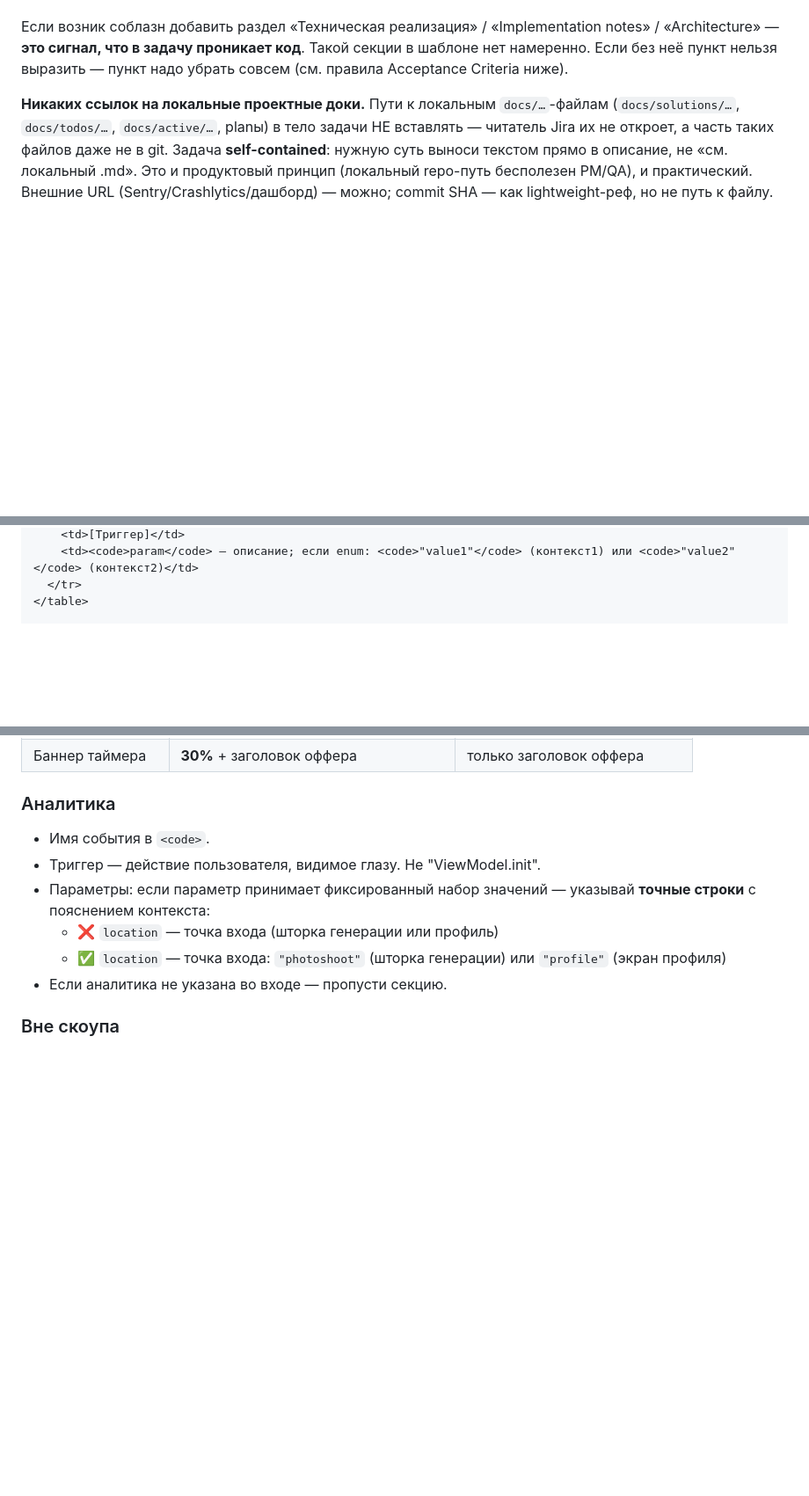
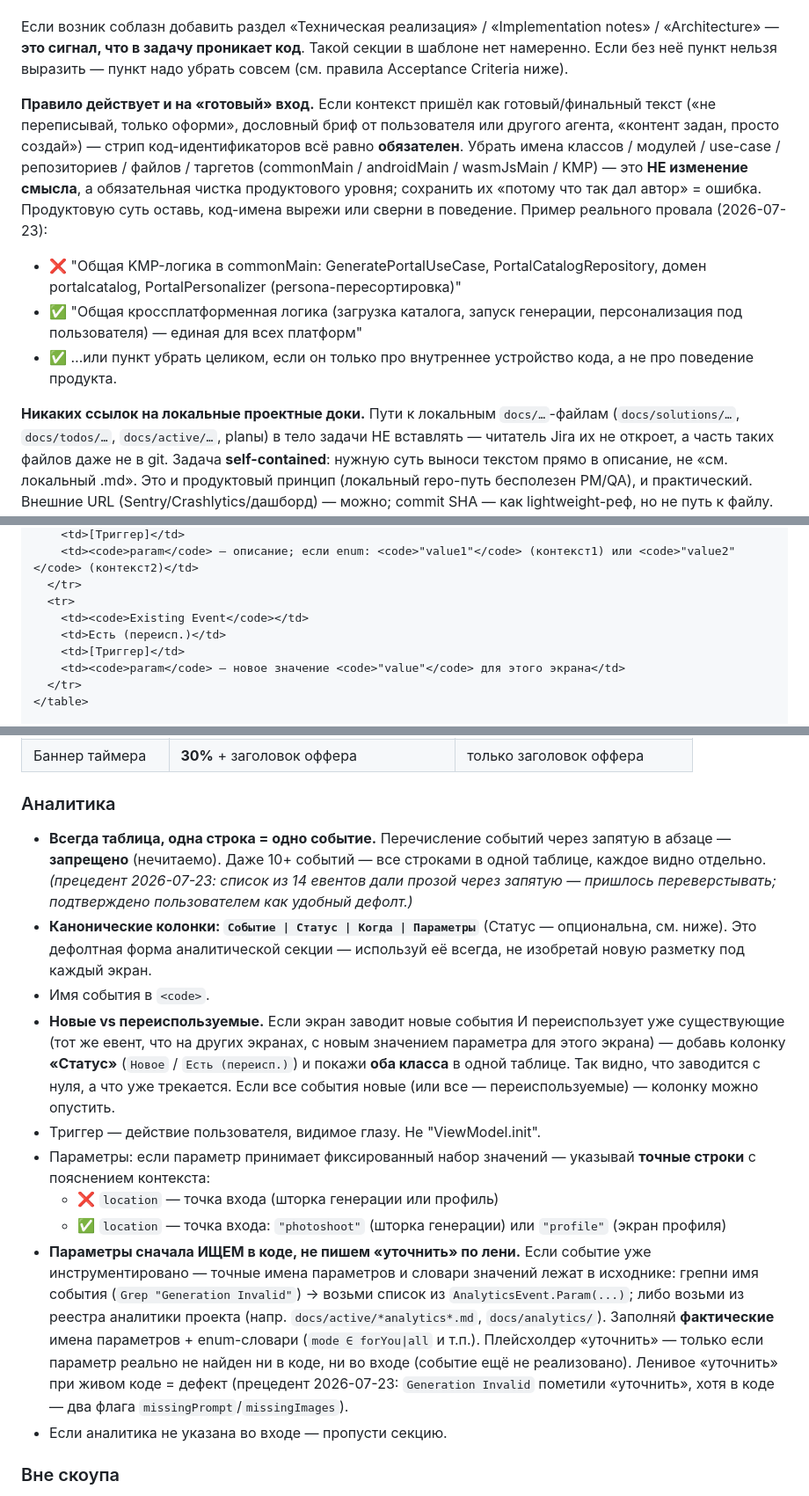
Before and after one commit to AntonChuraev99/claude, a Markdown page: skills/jira-task-writer/SKILL.md, 3 parts joined by grey strips. Shown at 88% size. GitHub-like rendering; blank space fills up the shorter version.

Commit message:
docs(skill): harden jira-task-writer analytics rules

```diff
--- a/skills/jira-task-writer/SKILL.md
+++ b/skills/jira-task-writer/SKILL.md
@@ -41,6 +41,11 @@ description: >
 - ✅ "Изображение-пример загружается из конфигурации"
 
 Если возник соблазн добавить раздел «Техническая реализация» / «Implementation notes» / «Architecture» — **это сигнал, что в задачу проникает код**. Такой секции в шаблоне нет намеренно. Если без неё пункт нельзя выразить — пункт надо убрать совсем (см. правила Acceptance Criteria ниже).
+
+**Правило действует и на «готовый» вход.** Если контекст пришёл как готовый/финальный текст («не переписывай, только оформи», дословный бриф от пользователя или другого агента, «контент задан, просто создай») — стрип код-идентификаторов всё равно **обязателен**. Убрать имена классов / модулей / use-case / репозиториев / файлов / таргетов (commonMain / androidMain / wasmJsMain / KMP) — это **НЕ изменение смысла**, а обязательная чистка продуктового уровня; сохранить их «потому что так дал автор» = ошибка. Продуктовую суть оставь, код-имена вырежи или сверни в поведение. Пример реального провала (2026-07-23):
+- ❌ "Общая KMP-логика в commonMain: GeneratePortalUseCase, PortalCatalogRepository, домен portalcatalog, PortalPersonalizer (persona-пересортировка)"
+- ✅ "Общая кроссплатформенная логика (загрузка каталога, запуск генерации, персонализация под пользователя) — единая для всех платформ"
+- ✅ …или пункт убрать целиком, если он только про внутреннее устройство кода, а не про поведение продукта.
 
 **Никаких ссылок на локальные проектные доки.** Пути к локальным `docs/…`-файлам (`docs/solutions/…`, `docs/todos/…`, `docs/active/…`, planы) в тело задачи НЕ вставлять — читатель Jira их не откроет, а часть таких файлов даже не в git. Задача **self-contained**: нужную суть выноси текстом прямо в описание, не «см. локальный .md». Это и продуктовый принцип (локальный repo-путь бесполезен PM/QA), и практический. Внешние URL (Sentry/Crashlytics/дашборд) — можно; commit SHA — как lightweight-реф, но не путь к файлу. _(прецедент 2026-07-14.)_
 
@@ -138,5 +144,11 @@ Jira's new editor не рендерит Markdown при вставке — вс
     <td>[Триггер]</td>
     <td><code>param</code> — описание; если enum: <code>"value1"</code> (контекст1) или <code>"value2"</code> (контекст2)</td>
+  </tr>
+  <tr>
+    <td><code>Existing Event</code></td>
+    <td>Есть (переисп.)</td>
+    <td>[Триггер]</td>
+    <td><code>param</code> — новое значение <code>"value"</code> для этого экрана</td>
   </tr>
 </table>
 
@@ -251,11 +263,15 @@ Edge cases:
 | Баннер таймера | **30%** + заголовок оффера | только заголовок оффера |
 
 ### Аналитика
+- **Всегда таблица, одна строка = одно событие.** Перечисление событий через запятую в абзаце — **запрещено** (нечитаемо). Даже 10+ событий — все строками в одной таблице, каждое видно отдельно. _(прецедент 2026-07-23: список из 14 евентов дали прозой через запятую — пришлось переверстывать; подтверждено пользователем как удобный дефолт.)_
+- **Канонические колонки: `Событие | Статус | Когда | Параметры`** (Статус — опциональна, см. ниже). Это дефолтная форма аналитической секции — используй её всегда, не изобретай новую разметку под каждый экран.
 - Имя события в `<code>`.
+- **Новые vs переиспользуемые.** Если экран заводит новые события И переиспользует уже существующие (тот же евент, что на других экранах, с новым значением параметра для этого экрана) — добавь колонку **«Статус»** (`Новое` / `Есть (переисп.)`) и покажи **оба класса** в одной таблице. Так видно, что заводится с нуля, а что уже трекается. Если все события новые (или все — переиспользуемые) — колонку можно опустить.
 - Триггер — действие пользователя, видимое глазу. Не "ViewModel.init".
 - Параметры: если параметр принимает фиксированный набор значений — указывай **точные строки** с пояснением контекста:
   - ❌ `location` — точка входа (шторка генерации или профиль)
   - ✅ `location` — точка входа: `"photoshoot"` (шторка генерации) или `"profile"` (экран профиля)
+- **Параметры сначала ИЩЕМ в коде, не пишем «уточнить» по лени.** Если событие уже инструментировано — точные имена параметров и словари значений лежат в исходнике: грепни имя события (`Grep "Generation Invalid"`) → возьми список из `AnalyticsEvent.Param(...)`; либо возьми из реестра аналитики проекта (напр. `docs/active/*analytics*.md`, `docs/analytics/`). Заполняй **фактические** имена параметров + enum-словари (`mode ∈ forYou|all` и т.п.). Плейсхолдер «уточнить» — только если параметр реально не найден ни в коде, ни во входе (событие ещё не реализовано). Ленивое «уточнить» при живом коде = дефект (прецедент 2026-07-23: `Generation Invalid` пометили «уточнить», хотя в коде — два флага `missingPrompt`/`missingImages`).
 - Если аналитика не указана во входе — пропусти секцию.
 
 ### Вне скоупа
```
Also changed, not shown: other parts of skills/jira-task-writer/SKILL.md (+3 -2 lines).
